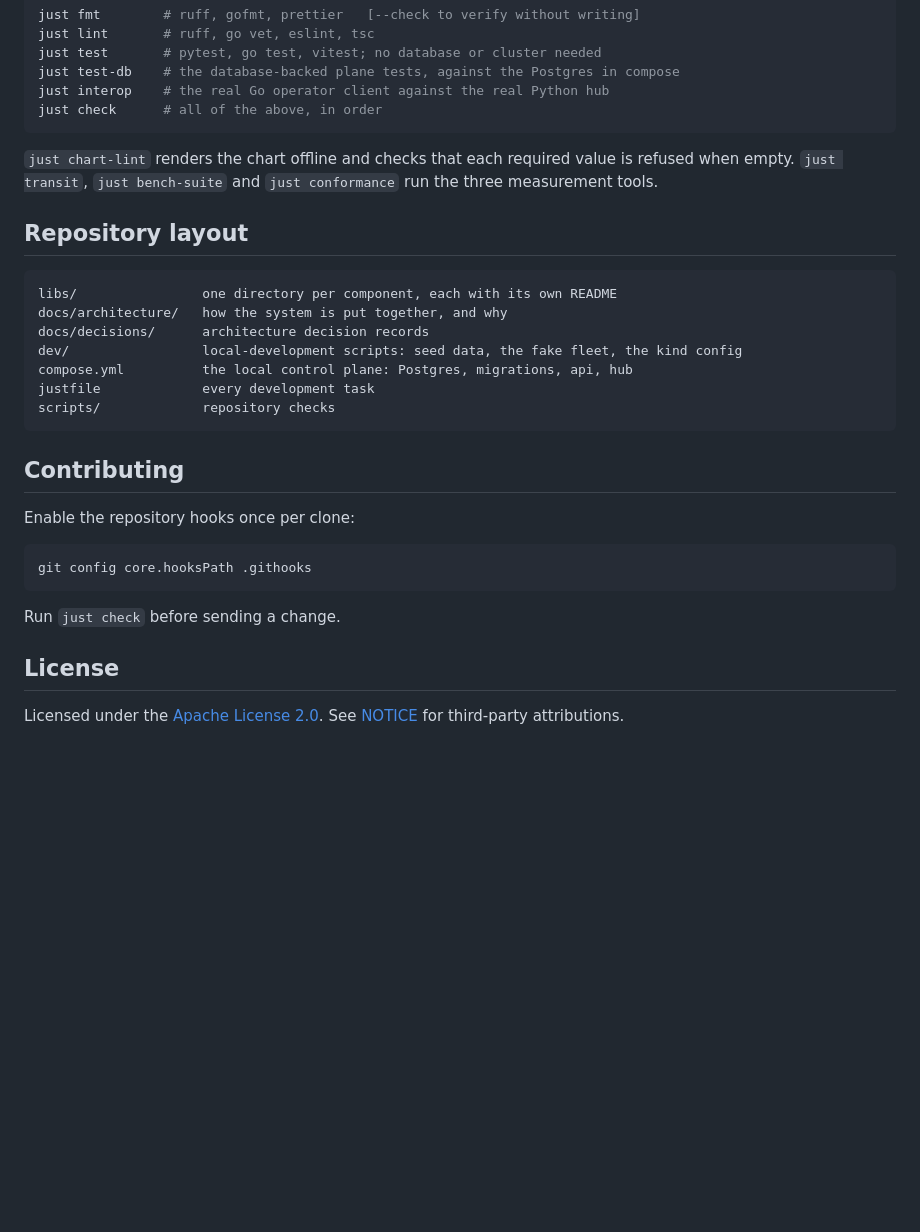
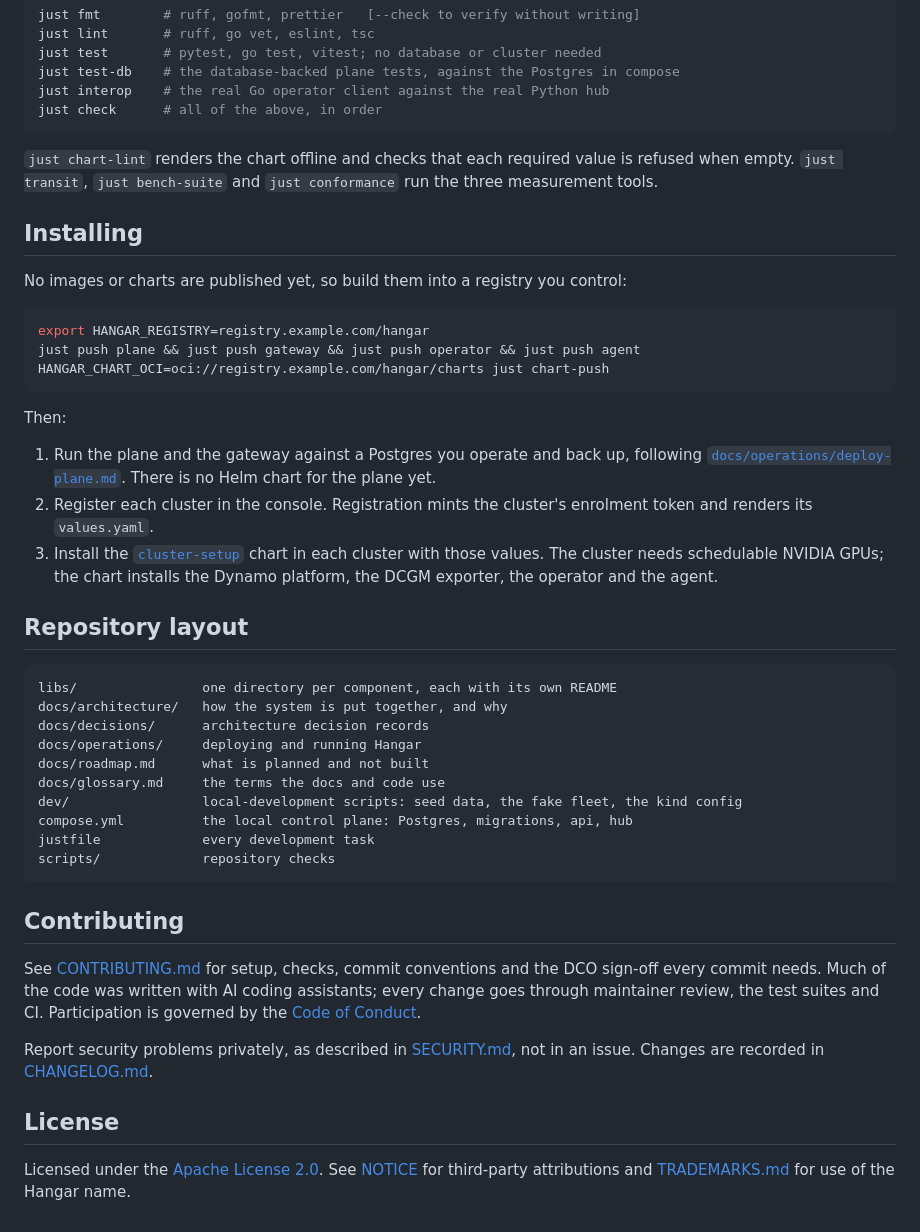
Before and after one commit to wingsmith-dev/wingsmith, a Markdown page: README.md, the part around one of its changes. Rendered like a GitHub page; blank space fills up the shorter version.

````diff
--- a/README.md
+++ b/README.md
@@ -101,12 +112,36 @@ just check      # all of the above, in order
 `just chart-lint` renders the chart offline and checks that each required value is refused when
 empty. `just transit`, `just bench-suite` and `just conformance` run the three measurement tools.
 
+## Installing
+
+No images or charts are published yet, so build them into a registry you control:
+
+```sh
+export HANGAR_REGISTRY=registry.example.com/hangar
+just push plane && just push gateway && just push operator && just push agent
+HANGAR_CHART_OCI=oci://registry.example.com/hangar/charts just chart-push
+```
+
+Then:
+
+1. Run the plane and the gateway against a Postgres you operate and back up, following
+   [`docs/operations/deploy-plane.md`](docs/operations/deploy-plane.md). There is no Helm chart for
+   the plane yet.
+2. Register each cluster in the console. Registration mints the cluster's enrolment token and
+   renders its `values.yaml`.
+3. Install the [`cluster-setup`](libs/chart/cluster-setup/README.md) chart in each cluster with
+   those values. The cluster needs schedulable NVIDIA GPUs; the chart installs the Dynamo platform,
+   the DCGM exporter, the operator and the agent.
+
 ## Repository layout
 
 ```
 libs/                one directory per component, each with its own README
 docs/architecture/   how the system is put together, and why
 docs/decisions/      architecture decision records
+docs/operations/     deploying and running Hangar
+docs/roadmap.md      what is planned and not built
+docs/glossary.md     the terms the docs and code use
 dev/                 local-development scripts: seed data, the fake fleet, the kind config
 compose.yml          the local control plane: Postgres, migrations, api, hub
 justfile             every development task
@@ -115,14 +150,15 @@ scripts/             repository checks
 
 ## Contributing
 
-Enable the repository hooks once per clone:
+See [CONTRIBUTING.md](CONTRIBUTING.md) for setup, checks, commit conventions and the DCO sign-off
+every commit needs. Much of the code was written with AI coding assistants; every change goes
+through maintainer review, the test suites and CI. Participation is governed by the
+[Code of Conduct](CODE_OF_CONDUCT.md).
 
-```sh
-git config core.hooksPath .githooks
-```
-
-Run `just check` before sending a change.
+Report security problems privately, as described in [SECURITY.md](SECURITY.md), not in an issue.
+Changes are recorded in [CHANGELOG.md](CHANGELOG.md).
 
 ## License
 
-Licensed under the [Apache License 2.0](LICENSE). See [NOTICE](NOTICE) for third-party attributions.
+Licensed under the [Apache License 2.0](LICENSE). See [NOTICE](NOTICE) for third-party attributions
+and [TRADEMARKS.md](TRADEMARKS.md) for use of the Hangar name.
````
Also changed, not shown: other parts of README.md (+34 -23 lines).
